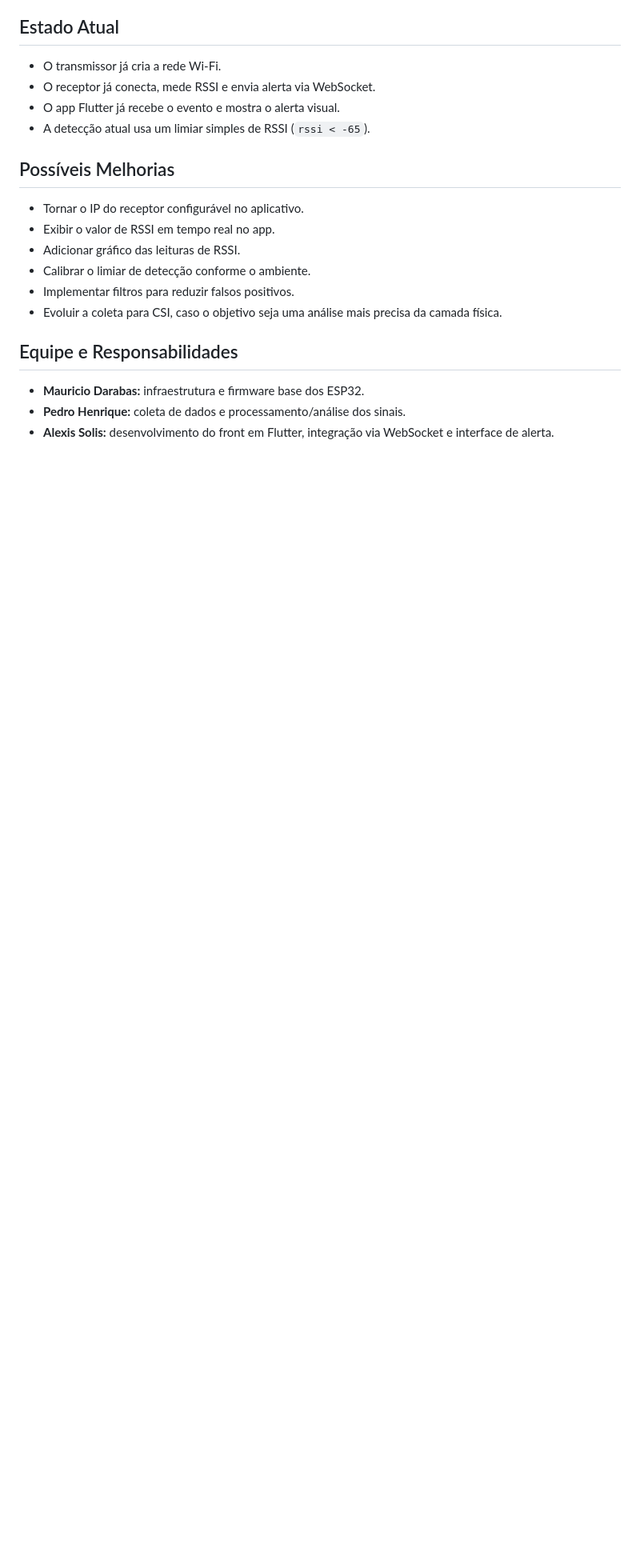
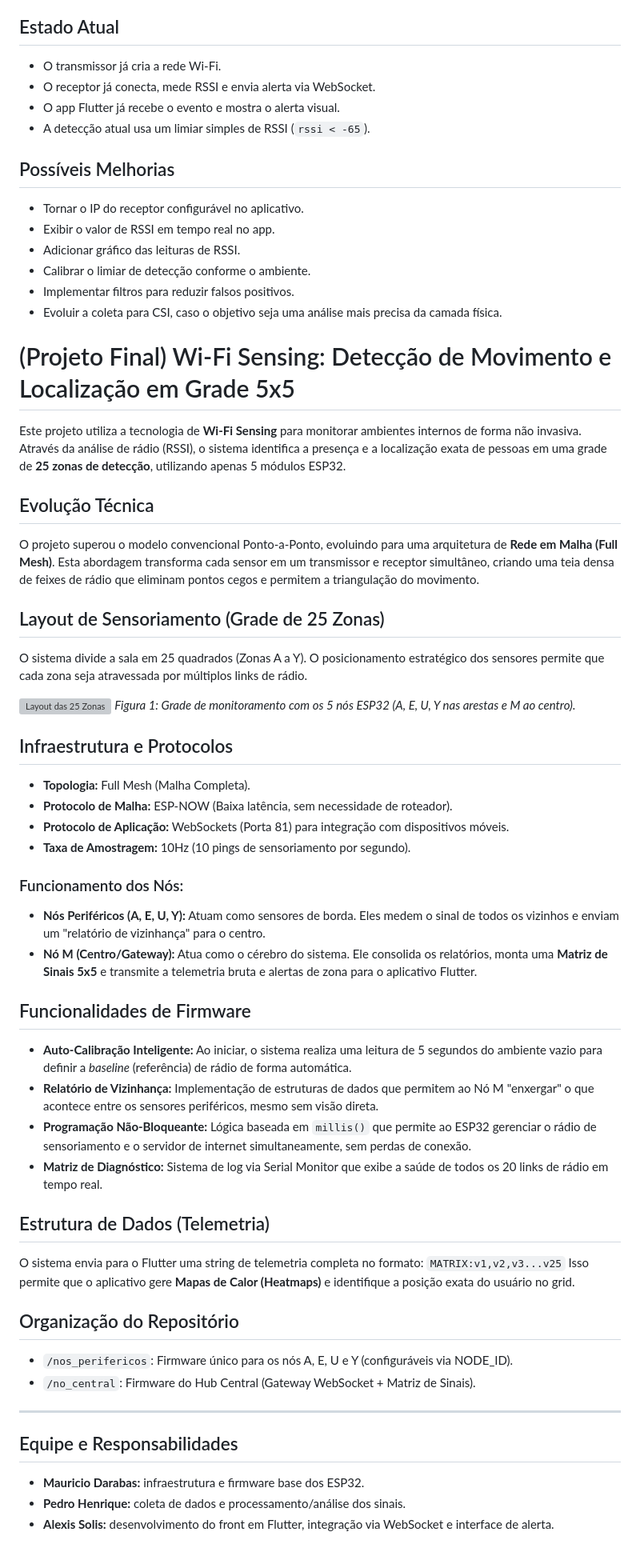
Before and after one commit to AlexisSolis7/wifi-sensing-esp32, a Markdown page: README.md, the part around the change. Shown at 80% size. Drawn GitHub-style; blank space fills up the shorter version; grey boxes are pictures that could not be loaded.

Commit message:
Enhance README with project details and team roles
Added detailed project description and technical evolution of the Wi-Fi Sensing system, including functionality, data structure, and repository organization.

```diff
--- a/README.md
+++ b/README.md
@@ -219,6 +219,48 @@ Por isso, a primeira meta deve ser identificar zonas aproximadas de movimento. D
 - Implementar filtros para reduzir falsos positivos.
 - Evoluir a coleta para CSI, caso o objetivo seja uma análise mais precisa da camada física.
 
+
+# (Projeto Final) Wi-Fi Sensing: Detecção de Movimento e Localização em Grade 5x5
+
+Este projeto utiliza a tecnologia de **Wi-Fi Sensing** para monitorar ambientes internos de forma não invasiva. Através da análise de rádio (RSSI), o sistema identifica a presença e a localização exata de pessoas em uma grade de **25 zonas de detecção**, utilizando apenas 5 módulos ESP32.
+
+## Evolução Técnica
+O projeto superou o modelo convencional Ponto-a-Ponto, evoluindo para uma arquitetura de **Rede em Malha (Full Mesh)**. Esta abordagem transforma cada sensor em um transmissor e receptor simultâneo, criando uma teia densa de feixes de rádio que eliminam pontos cegos e permitem a triangulação do movimento.
+
+## Layout de Sensoriamento (Grade de 25 Zonas)
+O sistema divide a sala em 25 quadrados (Zonas A a Y). O posicionamento estratégico dos sensores permite que cada zona seja atravessada por múltiplos links de rádio.
+
+![Layout das 25 Zonas](layout_zonas.jpg)
+*Figura 1: Grade de monitoramento com os 5 nós ESP32 (A, E, U, Y nas arestas e M ao centro).*
+
+## Infraestrutura e Protocolos
+- **Topologia:** Full Mesh (Malha Completa).
+- **Protocolo de Malha:** ESP-NOW (Baixa latência, sem necessidade de roteador).
+- **Protocolo de Aplicação:** WebSockets (Porta 81) para integração com dispositivos móveis.
+- **Taxa de Amostragem:** 10Hz (10 pings de sensoriamento por segundo).
+
+### Funcionamento dos Nós:
+- **Nós Periféricos (A, E, U, Y):** Atuam como sensores de borda. Eles medem o sinal de todos os vizinhos e enviam um "relatório de vizinhança" para o centro.
+- **Nó M (Centro/Gateway):** Atua como o cérebro do sistema. Ele consolida os relatórios, monta uma **Matriz de Sinais 5x5** e transmite a telemetria bruta e alertas de zona para o aplicativo Flutter.
+
+## Funcionalidades de Firmware
+- **Auto-Calibração Inteligente:** Ao iniciar, o sistema realiza uma leitura de 5 segundos do ambiente vazio para definir a *baseline* (referência) de rádio de forma automática.
+- **Relatório de Vizinhança:** Implementação de estruturas de dados que permitem ao Nó M "enxergar" o que acontece entre os sensores periféricos, mesmo sem visão direta.
+- **Programação Não-Bloqueante:** Lógica baseada em `millis()` que permite ao ESP32 gerenciar o rádio de sensoriamento e o servidor de internet simultaneamente, sem perdas de conexão.
+- **Matriz de Diagnóstico:** Sistema de log via Serial Monitor que exibe a saúde de todos os 20 links de rádio em tempo real.
+
+## Estrutura de Dados (Telemetria)
+O sistema envia para o Flutter uma string de telemetria completa no formato:
+`MATRIX:v1,v2,v3...v25`
+Isso permite que o aplicativo gere **Mapas de Calor (Heatmaps)** e identifique a posição exata do usuário no grid.
+
+## Organização do Repositório
+- `/nos_perifericos`: Firmware único para os nós A, E, U e Y (configuráveis via NODE_ID).
+- `/no_central`: Firmware do Hub Central (Gateway WebSocket + Matriz de Sinais).
+
+---
+
+
 ## Equipe e Responsabilidades
 
 - **Mauricio Darabas:** infraestrutura e firmware base dos ESP32.
```
